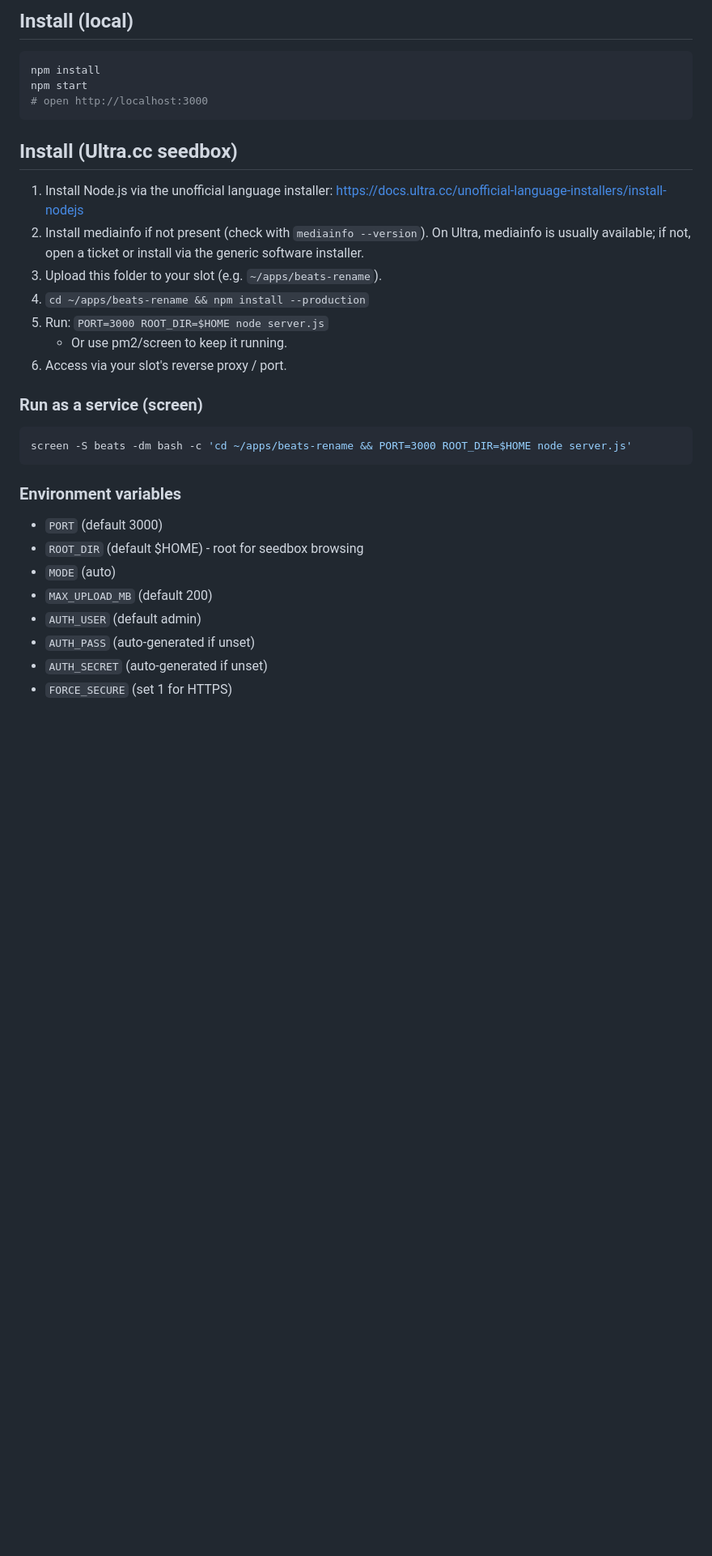
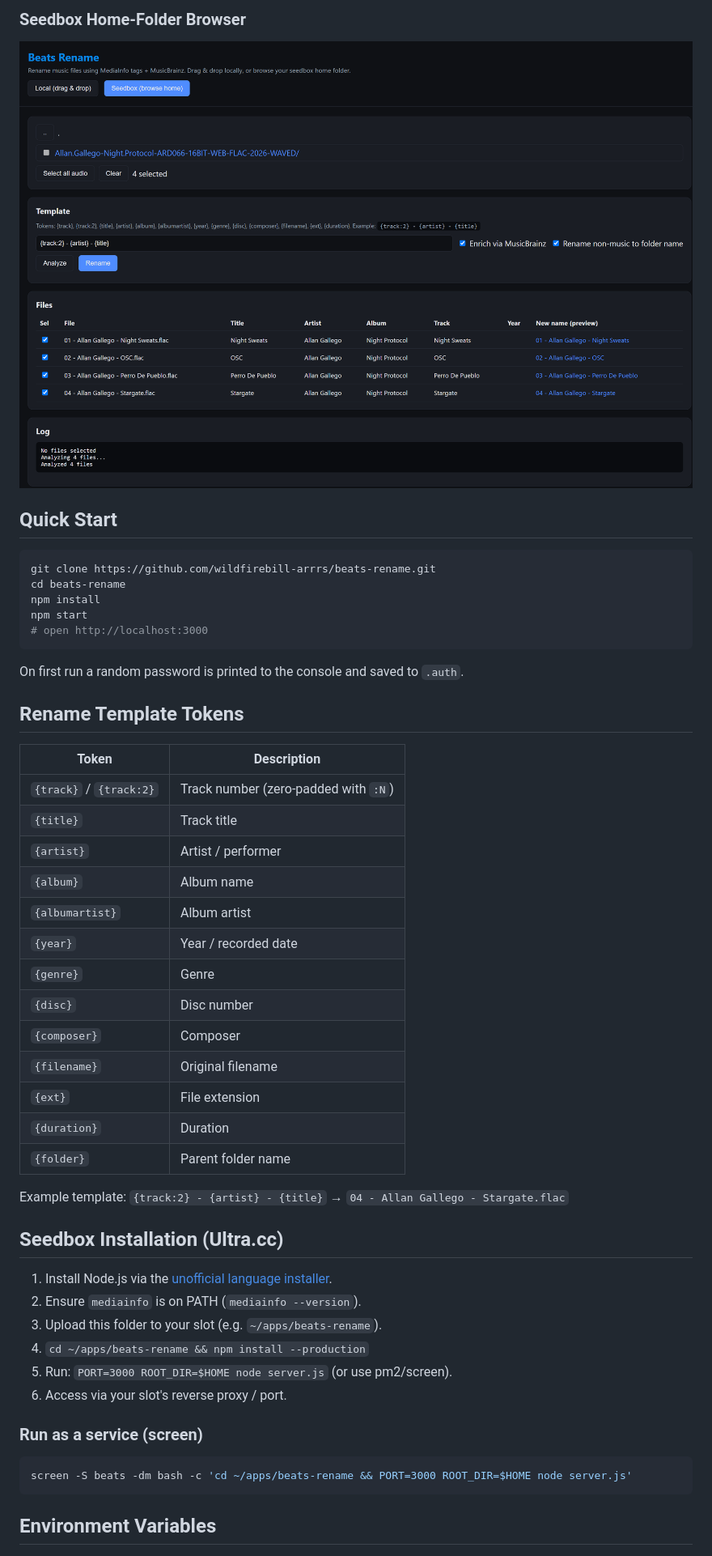
Before and after one commit to wildfirebill-arrrs/beats-rename, a Markdown page: README.md, the part around one of its changes. Shown at 81% size. Rendered like a GitHub page; pictures changed too: assets/screenshot-seedbox.png (added); blank space fills up the shorter version.

````diff
--- a/README.md
+++ b/README.md
@@ -22,18 +38,46 @@ Example template: `{track:2} - {artist} - {title}`
 
-## Install (local)
+### Seedbox Home-Folder Browser
+![Beats Rename seedbox mode browsing home folder and selecting audio files](assets/screenshot-seedbox.png)
+
+## Quick Start
+
 ```bash
+git clone https://github.com/wildfirebill-arrrs/beats-rename.git
+cd beats-rename
 npm install
 npm start
 # open http://localhost:3000
 ```
 
-## Install (Ultra.cc seedbox)
-1. Install Node.js via the unofficial language installer: https://docs.ultra.cc/unofficial-language-installers/install-nodejs
-2. Install mediainfo if not present (check with `mediainfo --version`). On Ultra, mediainfo is usually available; if not, open a ticket or install via the generic software installer.
+On first run a random password is printed to the console and saved to `.auth`.
+
+## Rename Template Tokens
+
+| Token | Description |
+|---|---|
+| `{track}` / `{track:2}` | Track number (zero-padded with `:N`) |
+| `{title}` | Track title |
+| `{artist}` | Artist / performer |
+| `{album}` | Album name |
+| `{albumartist}` | Album artist |
+| `{year}` | Year / recorded date |
+| `{genre}` | Genre |
+| `{disc}` | Disc number |
+| `{composer}` | Composer |
+| `{filename}` | Original filename |
+| `{ext}` | File extension |
+| `{duration}` | Duration |
+| `{folder}` | Parent folder name |
+
+Example template: `{track:2} - {artist} - {title}` → `04 - Allan Gallego - Stargate.flac`
+
+## Seedbox Installation (Ultra.cc)
+
+1. Install Node.js via the [unofficial language installer](https://docs.ultra.cc/unofficial-language-installers/install-nodejs).
+2. Ensure `mediainfo` is on PATH (`mediainfo --version`).
 3. Upload this folder to your slot (e.g. `~/apps/beats-rename`).
 4. `cd ~/apps/beats-rename && npm install --production`
-5. Run: `PORT=3000 ROOT_DIR=$HOME node server.js`
-   - Or use pm2/screen to keep it running.
+5. Run: `PORT=3000 ROOT_DIR=$HOME node server.js` (or use pm2/screen).
 6. Access via your slot's reverse proxy / port.
 
 ### Run as a service (screen)
@@ -41,13 +85,5 @@ npm start
 screen -S beats -dm bash -c 'cd ~/apps/beats-rename && PORT=3000 ROOT_DIR=$HOME node server.js'
 ```
 
-### Environment variables
-- `PORT` (default 3000)
-- `ROOT_DIR` (default $HOME) - root for seedbox browsing
-- `MODE` (auto)
-- `MAX_UPLOAD_MB` (default 200)
-- `AUTH_USER` (default admin)
-- `AUTH_PASS` (auto-generated if unset)
-- `AUTH_SECRET` (auto-generated if unset)
-- `FORCE_SECURE` (set 1 for HTTPS)
+## Environment Variables
 
````
Also changed, not shown: other parts of README.md (+65 -28 lines), assets/screenshot-desktop.png (added), 1 other file.
